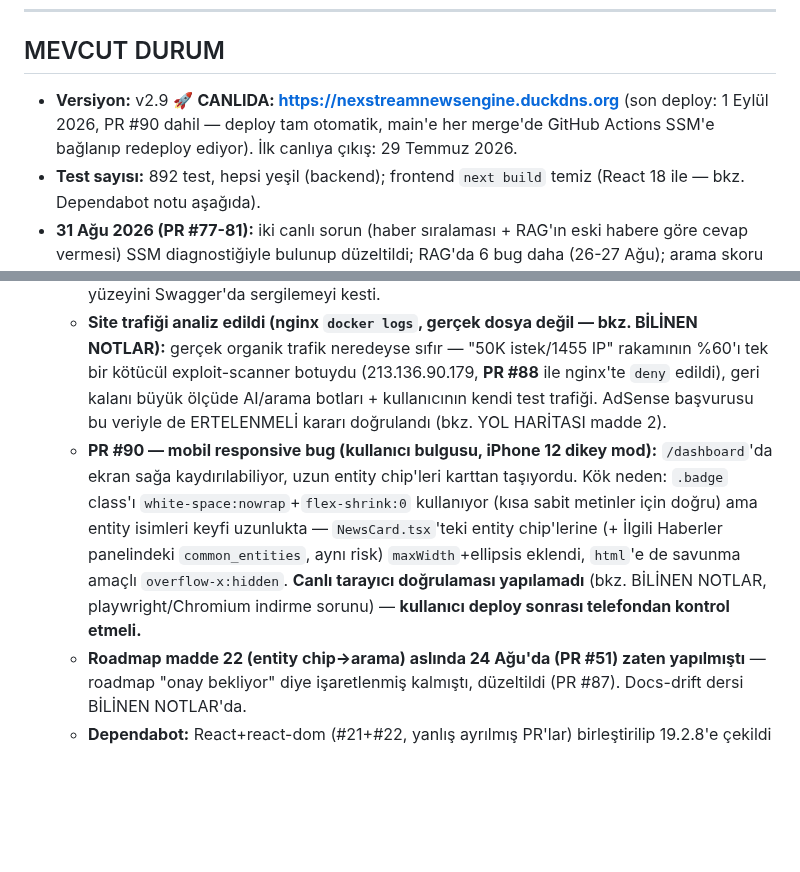
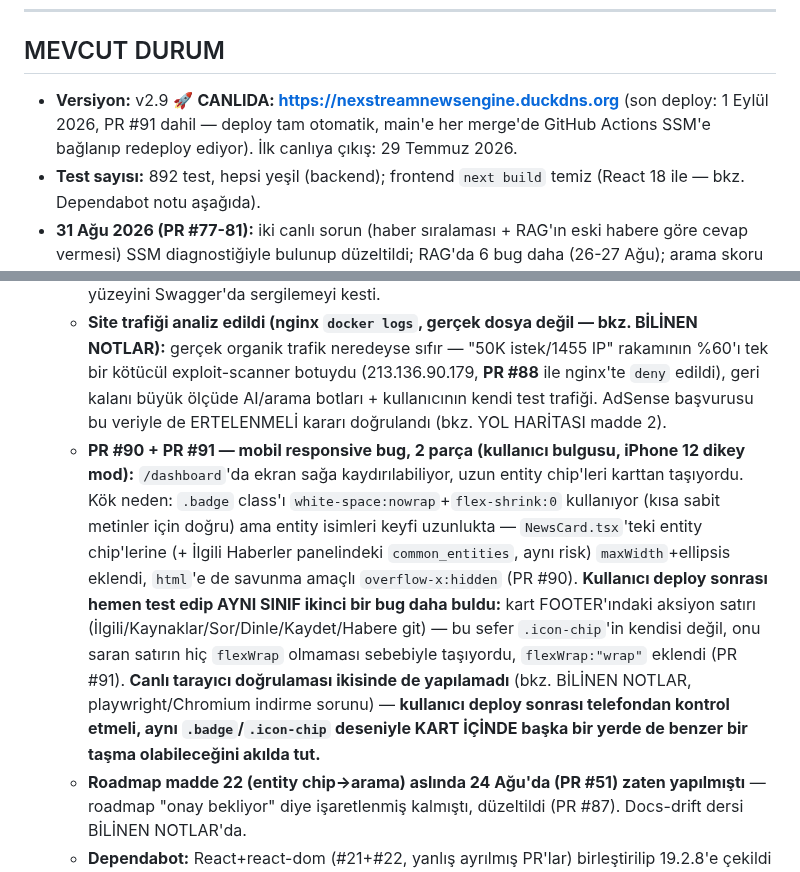
Before and after one commit to MaviMakumba/NexStream-News-Engine, a Markdown page: CLAUDE.md, 2 parts joined by grey strips. Drawn GitHub-style; blank space fills up the shorter version.

Commit message:
docs: PR #91'i (kart footer mobil taşma) CLAUDE.md'ye işle

```diff
--- a/CLAUDE.md
+++ b/CLAUDE.md
@@ -214,14 +214,14 @@ Env var: `CHROMA_HOST=chromadb`, `CHROMA_PORT=8000`
 
 ## MEVCUT DURUM
 
-- **Versiyon:** v2.9 🚀 **CANLIDA: https://nexstreamnewsengine.duckdns.org** (son deploy: 1 Eylül 2026, PR #90 dahil — deploy tam otomatik, main'e her merge'de GitHub Actions SSM'e bağlanıp redeploy ediyor). İlk canlıya çıkış: 29 Temmuz 2026.
+- **Versiyon:** v2.9 🚀 **CANLIDA: https://nexstreamnewsengine.duckdns.org** (son deploy: 1 Eylül 2026, PR #91 dahil — deploy tam otomatik, main'e her merge'de GitHub Actions SSM'e bağlanıp redeploy ediyor). İlk canlıya çıkış: 29 Temmuz 2026.
 - **Test sayısı:** 892 test, hepsi yeşil (backend); frontend `next build` temiz (React 18 ile — bkz. Dependabot notu aşağıda).
 - **31 Ağu 2026 (PR #77-81):** iki canlı sorun (haber sıralaması + RAG'ın eski habere göre cevap vermesi) SSM diagnostiğiyle bulunup düzeltildi; RAG'da 6 bug daha (26-27 Ağu); arama skoru + görünür güven rozeti planı uygulandı. Tam kronoloji `docs/CHANGELOG.md`'de.
 - **1 Eylül 2026 (bu oturum) — roadmap #25'in devamı + canlı güvenlik/UX taraması, hepsi merge+deploy edildi:**
   - **PR #85 (asıl kırılım, madde 25):** Groq rate-limit'i canlıda header probe'larıyla incelendi — Groq'un limiti gerçek bir günlük kota DEĞİL, sürekli dolan bir "leaky bucket" (kanıt: `x-ratelimit-reset-requests` kullanılan istek başına tam 86.4s artıyor = 86400s/1000RPD). Günlük toplam tüketim (TPD/RPD) rahattı ama worker 3 yerde patlama halinde istek atıyordu: (1) makale-arası 2sn RPM=30'u hedefliyordu, asıl darboğaz TPM=8000'e göre yetersizdi, (2) `reanalyze_missed` hiç throttle'sızdı, (3) kaynaklar arası hiç bekleme yoktu. Tek doğruluk kaynağı `settings.groq_request_interval_seconds` (4.0s) üçünde de kullanılacak şekilde düzeltildi. **Sonraki oturumun ilk işi: birkaç günlük gözlemle 429 sıklığının gerçekten düştüğünü doğrulamak.**
   - **PR #86:** `/admin/*` uçları public OpenAPI şemasından (`/docs`) gizlendi (`include_in_schema=False`) — auth davranışı aynı, sadece anonim ziyaretçiye admin API yüzeyini Swagger'da sergilemeyi kesti.
   - **Site trafiği analiz edildi (nginx `docker logs`, gerçek dosya değil — bkz. BİLİNEN NOTLAR):** gerçek organik trafik neredeyse sıfır — "50K istek/1455 IP" rakamının %60'ı tek bir kötücül exploit-scanner botuydu (213.136.90.179, **PR #88** ile nginx'te `deny` edildi), geri kalanı büyük ölçüde AI/arama botları + kullanıcının kendi test trafiği. AdSense başvurusu bu veriyle de ERTELENMELİ kararı doğrulandı (bkz. YOL HARİTASI madde 2).
-  - **PR #90 — mobil responsive bug (kullanıcı bulgusu, iPhone 12 dikey mod):** `/dashboard`'da ekran sağa kaydırılabiliyor, uzun entity chip'leri karttan taşıyordu. Kök neden: `.badge` class'ı `white-space:nowrap`+`flex-shrink:0` kullanıyor (kısa sabit metinler için doğru) ama entity isimleri keyfi uzunlukta — `NewsCard.tsx`'teki entity chip'lerine (+ İlgili Haberler panelindeki `common_entities`, aynı risk) `maxWidth`+ellipsis eklendi, `html`'e de savunma amaçlı `overflow-x:hidden`. **Canlı tarayıcı doğrulaması yapılamadı** (bkz. BİLİNEN NOTLAR, playwright/Chromium indirme sorunu) — **kullanıcı deploy sonrası telefondan kontrol etmeli.**
+  - **PR #90 + PR #91 — mobil responsive bug, 2 parça (kullanıcı bulgusu, iPhone 12 dikey mod):** `/dashboard`'da ekran sağa kaydırılabiliyor, uzun entity chip'leri karttan taşıyordu. Kök neden: `.badge` class'ı `white-space:nowrap`+`flex-shrink:0` kullanıyor (kısa sabit metinler için doğru) ama entity isimleri keyfi uzunlukta — `NewsCard.tsx`'teki entity chip'lerine (+ İlgili Haberler panelindeki `common_entities`, aynı risk) `maxWidth`+ellipsis eklendi, `html`'e de savunma amaçlı `overflow-x:hidden` (PR #90). **Kullanıcı deploy sonrası hemen test edip AYNI SINIF ikinci bir bug daha buldu:** kart FOOTER'ındaki aksiyon satırı (İlgili/Kaynaklar/Sor/Dinle/Kaydet/Habere git) — bu sefer `.icon-chip`'in kendisi değil, onu saran satırın hiç `flexWrap` olmaması sebebiyle taşıyordu, `flexWrap:"wrap"` eklendi (PR #91). **Canlı tarayıcı doğrulaması ikisinde de yapılamadı** (bkz. BİLİNEN NOTLAR, playwright/Chromium indirme sorunu) — **kullanıcı deploy sonrası telefondan kontrol etmeli, aynı `.badge`/`.icon-chip` deseniyle KART İÇİNDE başka bir yerde de benzer bir taşma olabileceğini akılda tut.**
   - **Roadmap madde 22 (entity chip→arama) aslında 24 Ağu'da (PR #51) zaten yapılmıştı** — roadmap "onay bekliyor" diye işaretlenmiş kalmıştı, düzeltildi (PR #87). Docs-drift dersi BİLİNEN NOTLAR'da.
   - **Dependabot:** React+react-dom (#21+#22, yanlış ayrılmış PR'lar) birleştirilip 19.2.8'e çekildi (**PR #89, hâlâ AÇIK** — build+curl smoke test geçti ama canlı tarayıcı/hydration doğrulaması yapılamadı, bu ortamda Chromium indirmesi ısrarla ağ sorunuyla kesintili kalıyor). Next.js 14→16 (#82), Tailwind 3→4 (#23), TypeScript 5→7 (#18) hâlâ ayrı/bekliyor.
   - **5 ölü dal + 1 eski deploy dalı (`optimize/t3-small-ram`) temizlendi.**
```
